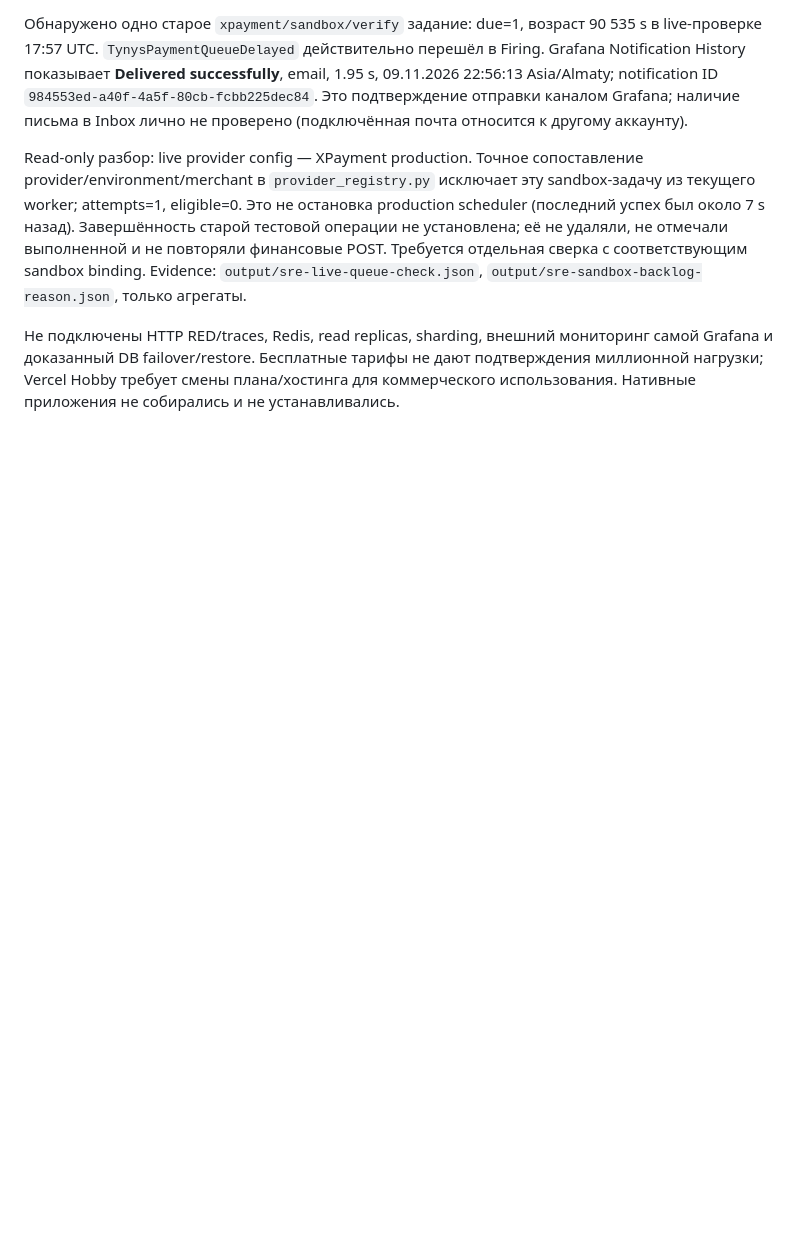
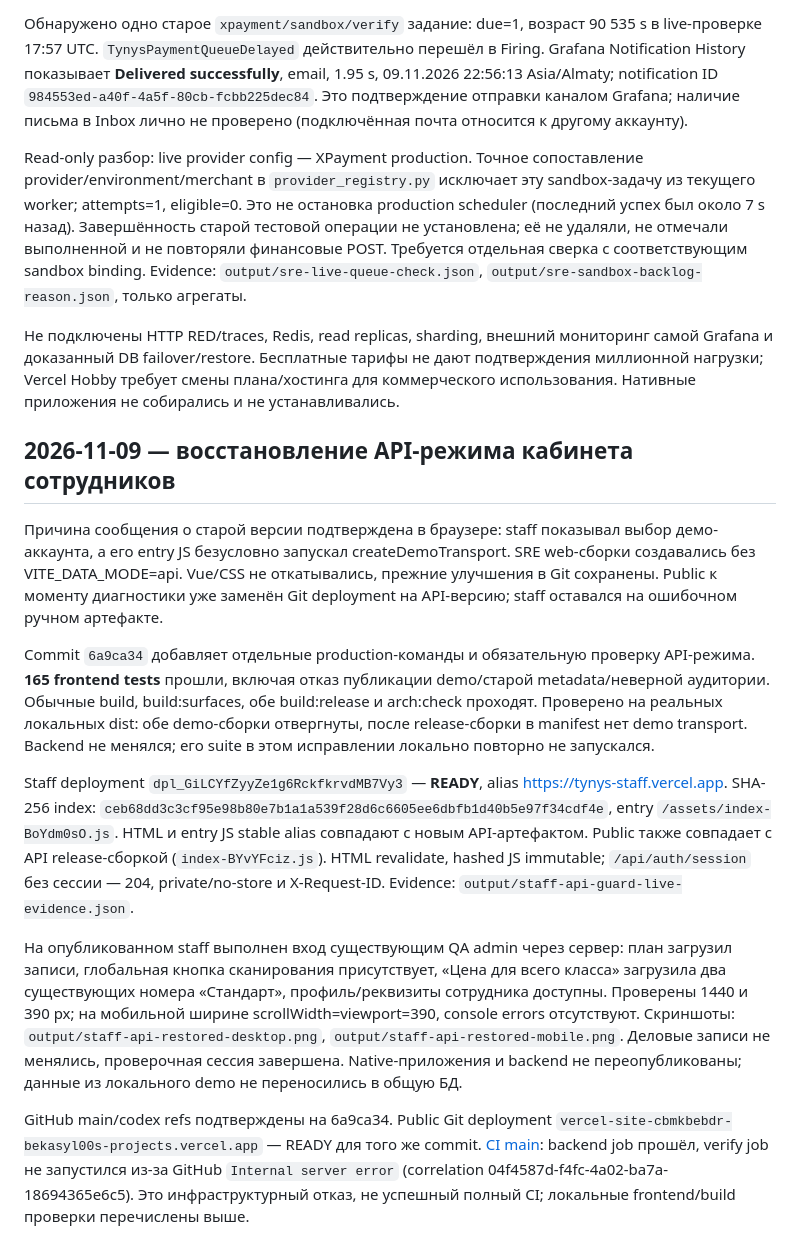
Before and after one commit to bekasyl00/Hotel_Business, a Markdown page: docs/verification.md, the part around the change. GitHub-like rendering; blank space fills up the shorter version.

Commit message:
docs(verification): record restored staff API release

```diff
--- a/docs/verification.md
+++ b/docs/verification.md
@@ -370,3 +370,15 @@ Grafana Cloud Free: Metrics Endpoint job `tynys-api`, HTTPS/Bearer, интерв
 Read-only разбор: live provider config — XPayment production. Точное сопоставление provider/environment/merchant в `provider_registry.py` исключает эту sandbox-задачу из текущего worker; attempts=1, eligible=0. Это не остановка production scheduler (последний успех был около 7 s назад). Завершённость старой тестовой операции не установлена; её не удаляли, не отмечали выполненной и не повторяли финансовые POST. Требуется отдельная сверка с соответствующим sandbox binding. Evidence: `output/sre-live-queue-check.json`, `output/sre-sandbox-backlog-reason.json`, только агрегаты.
 
 Не подключены HTTP RED/traces, Redis, read replicas, sharding, внешний мониторинг самой Grafana и доказанный DB failover/restore. Бесплатные тарифы не дают подтверждения миллионной нагрузки; Vercel Hobby требует смены плана/хостинга для коммерческого использования. Нативные приложения не собирались и не устанавливались.
+
+## 2026-11-09 — восстановление API-режима кабинета сотрудников
+
+Причина сообщения о старой версии подтверждена в браузере: staff показывал выбор демо-аккаунта, а его entry JS безусловно запускал createDemoTransport. SRE web-сборки создавались без VITE_DATA_MODE=api. Vue/CSS не откатывались, прежние улучшения в Git сохранены. Public к моменту диагностики уже заменён Git deployment на API-версию; staff оставался на ошибочном ручном артефакте.
+
+Commit `6a9ca34` добавляет отдельные production-команды и обязательную проверку API-режима. **165 frontend tests** прошли, включая отказ публикации demo/старой metadata/неверной аудитории. Обычные build, build:surfaces, обе build:release и arch:check проходят. Проверено на реальных локальных dist: обе demo-сборки отвергнуты, после release-сборки в manifest нет demo transport. Backend не менялся; его suite в этом исправлении локально повторно не запускался.
+
+Staff deployment `dpl_GiLCYfZyyZe1g6RckfkrvdMB7Vy3` — **READY**, alias https://tynys-staff.vercel.app. SHA-256 index: `ceb68dd3c3cf95e98b80e7b1a1a539f28d6c6605ee6dbfb1d40b5e97f34cdf4e`, entry `/assets/index-BoYdm0sO.js`. HTML и entry JS stable alias совпадают с новым API-артефактом. Public также совпадает с API release-сборкой (`index-BYvYFciz.js`). HTML revalidate, hashed JS immutable; `/api/auth/session` без сессии — 204, private/no-store и X-Request-ID. Evidence: `output/staff-api-guard-live-evidence.json`.
+
+На опубликованном staff выполнен вход существующим QA admin через сервер: план загрузил записи, глобальная кнопка сканирования присутствует, «Цена для всего класса» загрузила два существующих номера «Стандарт», профиль/реквизиты сотрудника доступны. Проверены 1440 и 390 px; на мобильной ширине scrollWidth=viewport=390, console errors отсутствуют. Скриншоты: `output/staff-api-restored-desktop.png`, `output/staff-api-restored-mobile.png`. Деловые записи не менялись, проверочная сессия завершена. Native-приложения и backend не переопубликованы; данные из локального demo не переносились в общую БД.
+
+GitHub main/codex refs подтверждены на 6a9ca34. Public Git deployment `vercel-site-cbmkbebdr-bekasyl00s-projects.vercel.app` — READY для того же commit. [CI main](https://github.com/bekasyl00/Hotel_Business/actions/runs/42672407792): backend job прошёл, verify job не запустился из-за GitHub `Internal server error` (correlation 04f4587d-f4fc-4a02-ba7a-18694365e6c5). Это инфраструктурный отказ, не успешный полный CI; локальные frontend/build проверки перечислены выше.
```
